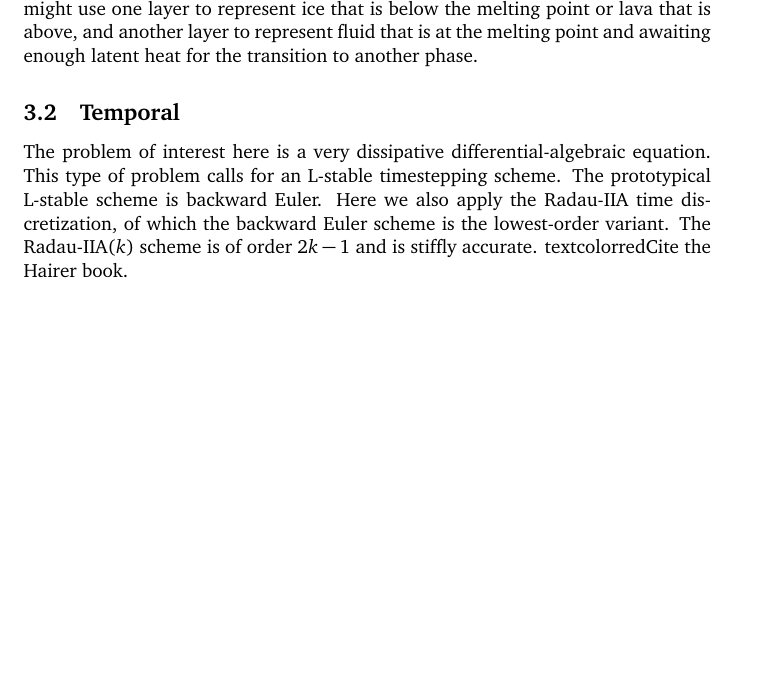
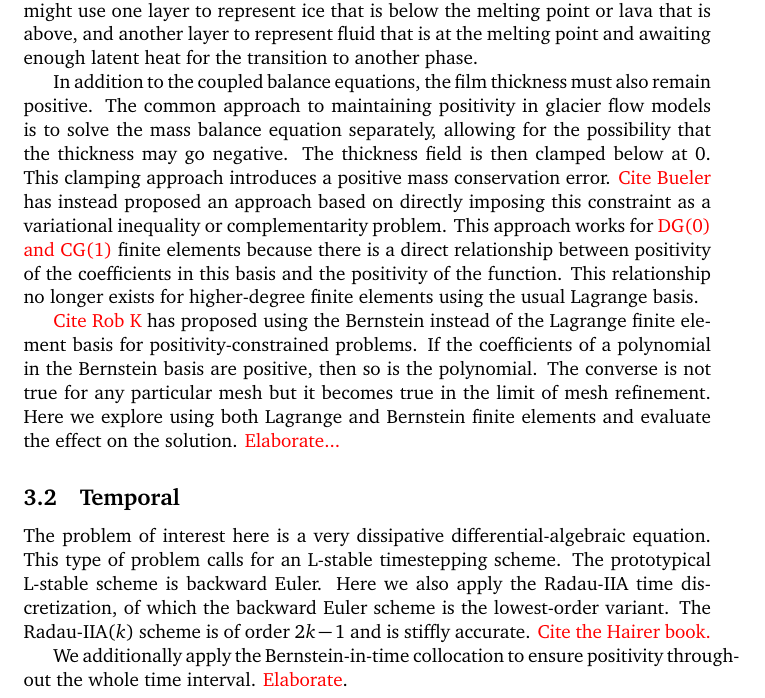
Before and after one commit to icepack/heat-flow-2d, a LaTeX document (heat-flow.tex): part of page 7 of 14, cut so that both start at the same text, the shorter picture padded with empty space. Compiled offline with pdfLaTeX.

Commit message:
More on discretization, Bernstein, etc

```diff
--- a/heat-flow.tex
+++ b/heat-flow.tex
@@ -284,6 +284,21 @@ Attempting to use high-order polynomials to interpolate this field can result in
 In these circumstances, we can instead use a multi-layer model.
 Mass is exchanged among layers according to their temperature range, so for example we might use one layer to represent ice that is below the melting point or lava that is above, and another layer to represent fluid that is at the melting point and awaiting enough latent heat for the transition to another phase.
 
+In addition to the coupled balance equations, the film thickness must also remain positive.
+The common approach to maintaining positivity in glacier flow models is to solve the mass balance equation separately, allowing for the possibility that the thickness may go negative.
+The thickness field is then clamped below at 0.
+This clamping approach introduces a positive mass conservation error.
+\textcolor{red}{Cite Bueler} has instead proposed an approach based on directly imposing this constraint as a variational inequality or complementarity problem.
+This approach works for \textcolor{red}{DG(0) and CG(1)} finite elements because there is a direct relationship between positivity of the coefficients in this basis and the positivity of the function.
+This relationship no longer exists for higher-degree finite elements using the usual Lagrange basis.
+
+\textcolor{red}{Cite Rob K} has proposed using the Bernstein instead of the Lagrange finite element basis for positivity-constrained problems.
+If the coefficients of a polynomial in the Bernstein basis are positive, then so is the polynomial.
+The converse is not true for any particular mesh but it becomes true in the limit of mesh refinement.
+Here we explore using both Lagrange and Bernstein finite elements and evaluate the effect on the solution.
+\textcolor{red}{Elaborate...}
+
+
 \subsection{Temporal}
 
 The problem of interest here is a very dissipative differential-algebraic equation.
@@ -291,7 +306,10 @@ This type of problem calls for an L-stable timestepping scheme.
 The prototypical L-stable scheme is backward Euler.
 Here we also apply the Radau-IIA time discretization, of which the backward Euler scheme is the lowest-order variant.
 The Radau-IIA($k$) scheme is of order $2k - 1$ and is stiffly accurate.
-textcolor{red}{Cite the Hairer book.}
+\textcolor{red}{Cite the Hairer book.}
+
+We additionally apply the Bernstein-in-time collocation to ensure positivity throughout the whole time interval.
+\textcolor{red}{Elaborate}.
 
 
 
```
